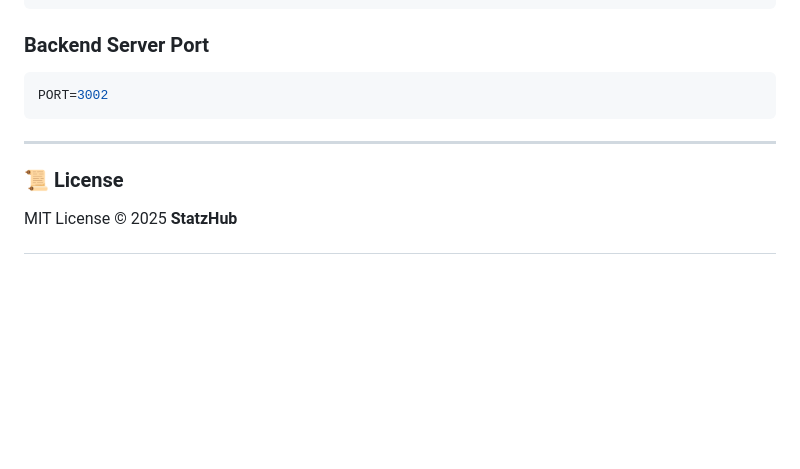
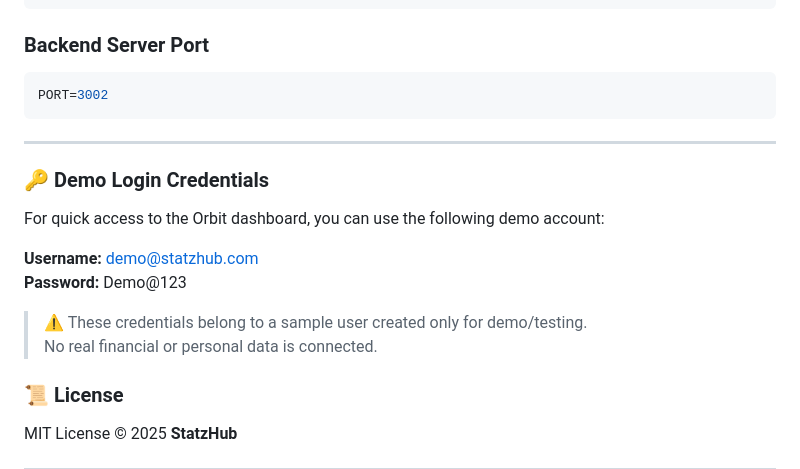
Before and after one commit to asoleshubham0125/StatzHub, a Markdown page: README.md, the part around the change. GitHub-like rendering; blank space fills up the shorter version.

```diff
--- a/README.md
+++ b/README.md
@@ -311,6 +311,16 @@ PORT=3002
 
 ---
 
+### 🔑 **Demo Login Credentials**
+
+For quick access to the Orbit dashboard, you can use the following demo account:
+
+**Username:** demo@statzhub.com
+**Password:** Demo@123
+
+> ⚠️ These credentials belong to a sample user created only for demo/testing.
+> No real financial or personal data is connected.
+
 ### 📜 **License**
 
 MIT License © 2025 **StatzHub**
```
